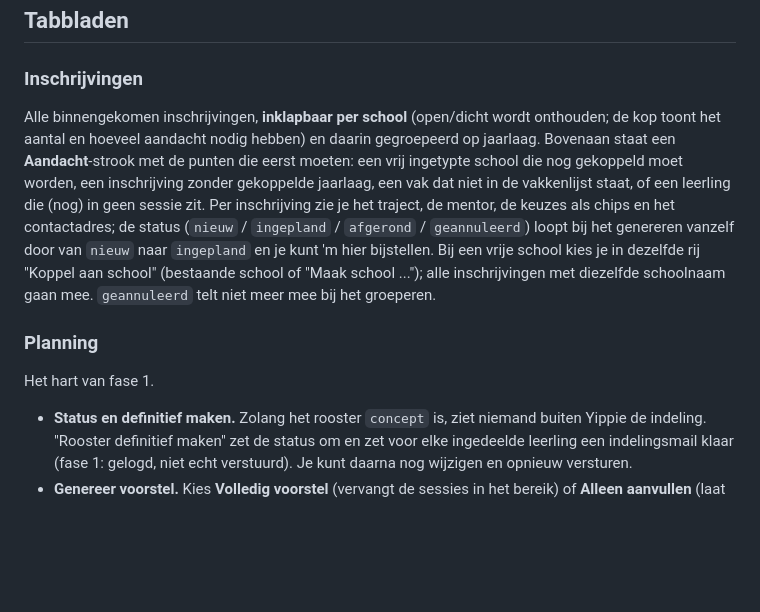
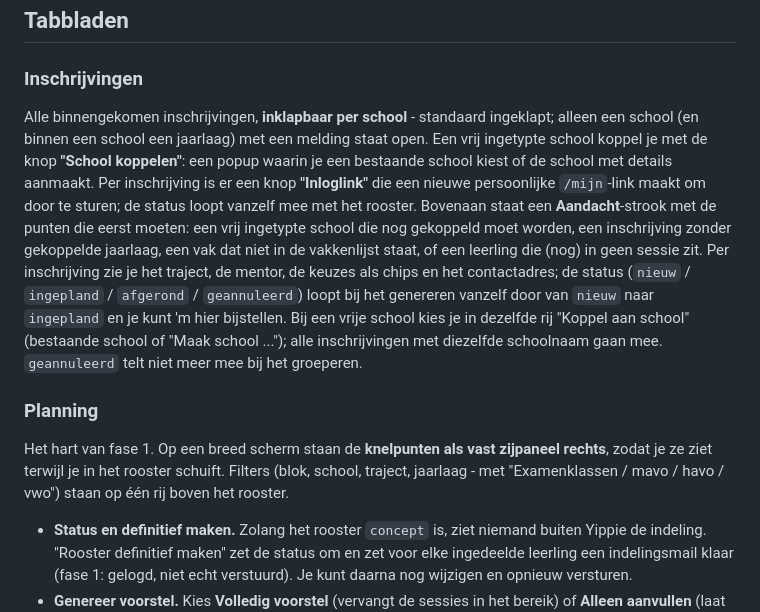
Before and after one commit to sebastianrociu/logboek-yippie, a Markdown page: planner/docs/BEHEER.md, the part around the change. Drawn GitHub-style; blank space fills up the shorter version.

```diff
--- a/planner/docs/BEHEER.md
+++ b/planner/docs/BEHEER.md
@@ -7,9 +7,13 @@ blokken, begeleiders of accounts.
 ## Tabbladen
 
 ### Inschrijvingen
-Alle binnengekomen inschrijvingen, **inklapbaar per school** (open/dicht wordt
-onthouden; de kop toont het aantal en hoeveel aandacht nodig hebben) en daarin
-gegroepeerd op jaarlaag. Bovenaan staat een **Aandacht**-strook met de punten die
+Alle binnengekomen inschrijvingen, **inklapbaar per school** - standaard
+ingeklapt; alleen een school (en binnen een school een jaarlaag) met een melding
+staat open. Een vrij ingetypte school koppel je met de knop **"School koppelen"**:
+een popup waarin je een bestaande school kiest of de school met details aanmaakt.
+Per inschrijving is er een knop **"Inloglink"** die een nieuwe persoonlijke
+`/mijn`-link maakt om door te sturen; de status loopt vanzelf mee met het rooster.
+Bovenaan staat een **Aandacht**-strook met de punten die
 eerst moeten: een vrij ingetypte school die nog gekoppeld moet worden, een
 inschrijving zonder gekoppelde jaarlaag, een vak dat niet in de vakkenlijst
 staat, of een leerling die (nog) in geen sessie zit. Per inschrijving zie je het
@@ -21,7 +25,10 @@ vrije school kies je in dezelfde rij "Koppel aan school" (bestaande school of
 `geannuleerd` telt niet meer mee bij het groeperen.
 
 ### Planning
-Het hart van fase 1.
+Het hart van fase 1. Op een breed scherm staan de **knelpunten als vast
+zijpaneel rechts**, zodat je ze ziet terwijl je in het rooster schuift. Filters
+(blok, school, traject, jaarlaag - met "Examenklassen / mavo / havo / vwo") staan
+op één rij boven het rooster.
 
 - **Status en definitief maken.** Zolang het rooster `concept` is, ziet niemand
   buiten Yippie de indeling. "Rooster definitief maken" zet de status om en zet
```
Also changed, not shown: planner/docs/DATAMODEL.md (+7 -0 lines), planner/docs/SETUP.md (+5 -1 lines).
